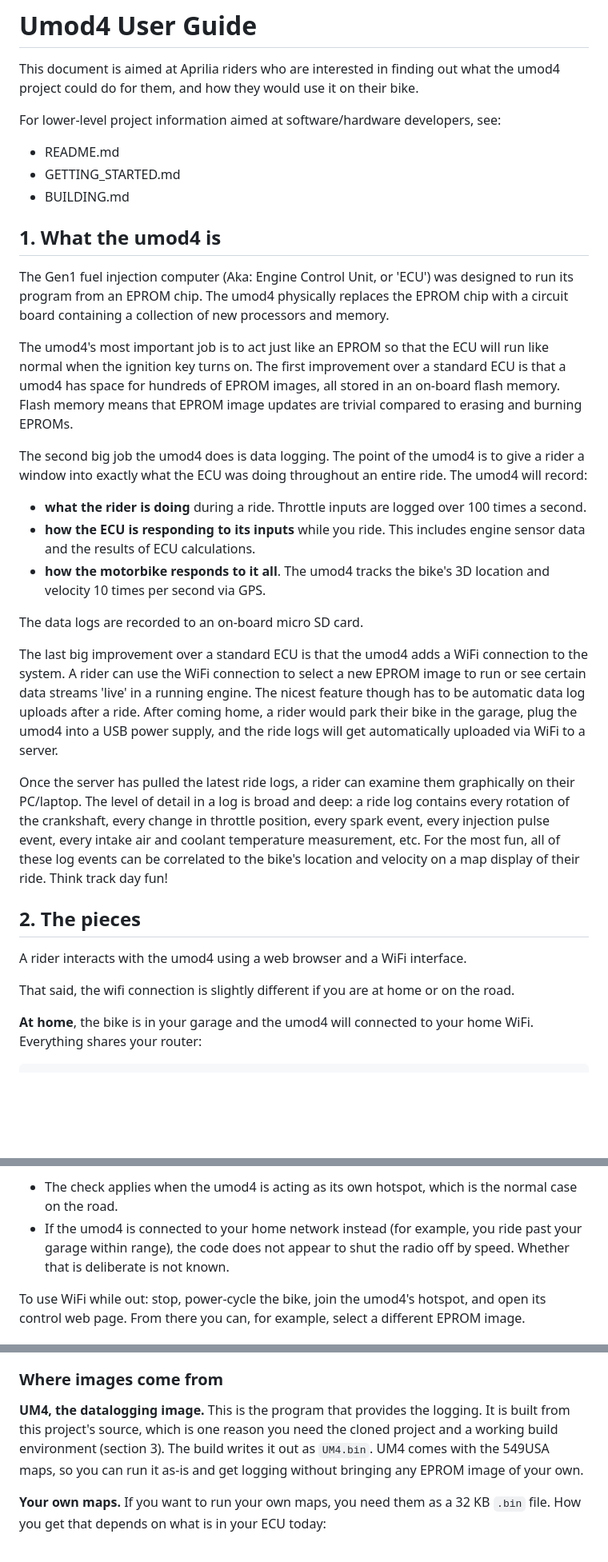
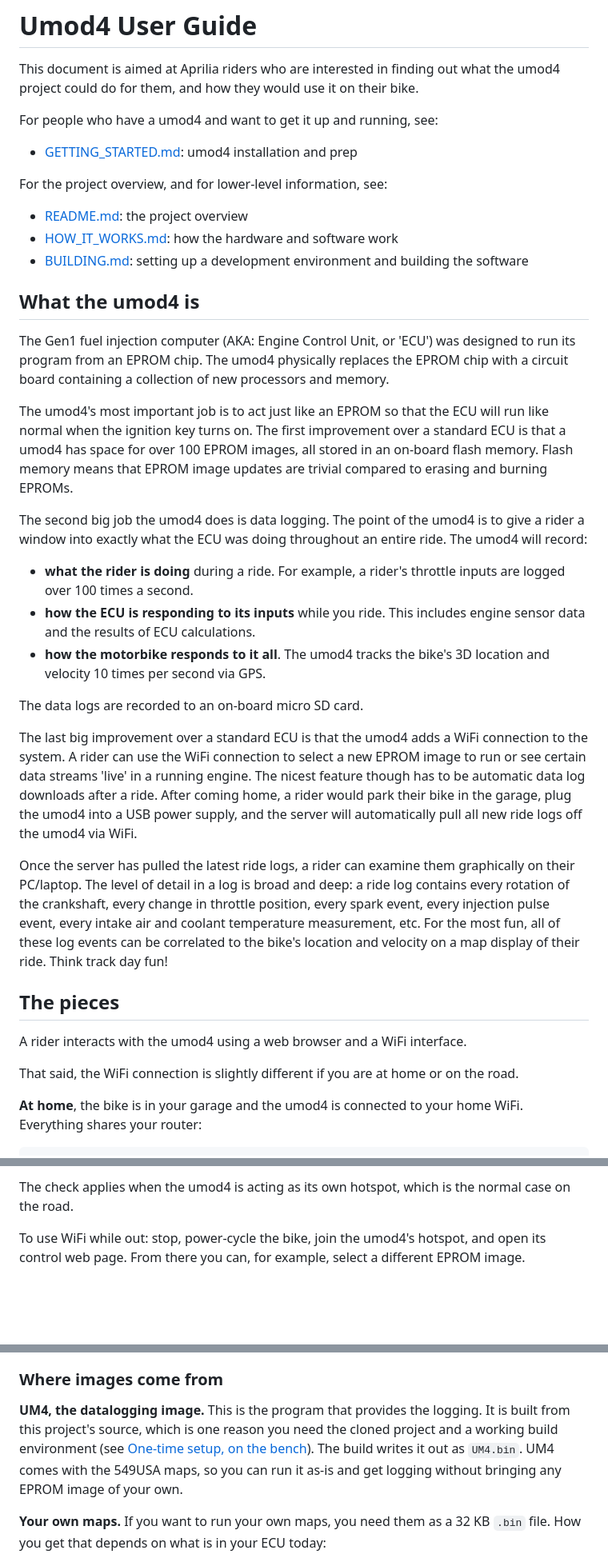
Before and after one commit to mookiedog/umod4, a Markdown page: USER_GUIDE.md, 3 parts joined by grey strips. Shown at 80% size. Rendered like a GitHub page; blank space fills up the shorter version.

````diff
--- a/USER_GUIDE.md
+++ b/USER_GUIDE.md
@@ -2,26 +2,30 @@
 
 This document is aimed at Aprilia riders who are interested in finding out what the umod4 project could do for them, and how they would use it on their bike.
 
-For lower-level project information aimed at software/hardware developers, see:
+For people who have a umod4 and want to get it up and running, see:
 
-* README.md
-* GETTING_STARTED.md
-* BUILDING.md
+* [GETTING_STARTED.md](GETTING_STARTED.md): umod4 installation and prep
 
-## 1. What the umod4 is
+For the project overview, and for lower-level information, see:
 
-The Gen1 fuel injection computer (Aka: Engine Control Unit, or 'ECU') was designed to run its program from an EPROM chip.
+* [README.md](README.md): the project overview
+* [HOW_IT_WORKS.md](HOW_IT_WORKS.md): how the hardware and software work
+* [BUILDING.md](BUILDING.md): setting up a development environment and building the software
+
+## What the umod4 is
+
+The Gen1 fuel injection computer (AKA: Engine Control Unit, or 'ECU') was designed to run its program from an EPROM chip.
 The umod4 physically replaces the EPROM chip with a circuit board containing a collection of new processors and memory.
 
 The umod4's most important job is to act just like an EPROM so that the ECU will run like normal when the ignition key turns on.
-The first improvement over a standard ECU is that a umod4 has space for hundreds of EPROM images, all stored in an on-board flash memory.
+The first improvement over a standard ECU is that a umod4 has space for over 100 EPROM images, all stored in an on-board flash memory.
 Flash memory means that EPROM image updates are trivial compared to erasing and burning EPROMs.
 
 The second big job the umod4 does is data logging.
 The point of the umod4 is to give a rider a window into exactly what the ECU was doing throughout an entire ride.
 The umod4 will record:
 
-* **what the rider is doing** during a ride. Throttle inputs are logged over 100 times a second.
+* **what the rider is doing** during a ride. For example, a rider's throttle inputs are logged over 100 times a second.
 * **how the ECU is responding to its inputs** while you ride. This includes engine sensor data and the results of ECU calculations.
 * **how the motorbike responds to it all**. The umod4 tracks the bike's 3D location and velocity 10 times per second via GPS.
 
@@ -29,21 +33,21 @@ The data logs are recorded to an on-board micro SD card.
 
 The last big improvement over a standard ECU is that the umod4 adds a WiFi connection to the system.
 A rider can use the WiFi connection to select a new EPROM image to run or see certain data streams 'live' in a running engine.
-The nicest feature though has to be automatic data log uploads after a ride.
-After coming home, a rider would park their bike in the garage, plug the umod4 into a USB power supply, and the ride logs will get automatically uploaded via WiFi to a server.
+The nicest feature though has to be automatic data log downloads after a ride.
+After coming home, a rider would park their bike in the garage, plug the umod4 into a USB power supply, and the server will automatically pull all new ride logs off the umod4 via WiFi.
 
 Once the server has pulled the latest ride logs, a rider can examine them graphically on their PC/laptop.
 The level of detail in a log is broad and deep: a ride log contains every rotation of the crankshaft, every change in throttle position, every spark event, every injection pulse event, every intake air and coolant temperature measurement, etc.
 For the most fun, all of these log events can be correlated to the bike's location and velocity on a map display of their ride.
 Think track day fun!
 
-## 2. The pieces
+## The pieces
 
 A rider interacts with the umod4 using a web browser and a WiFi interface.
 
-That said, the wifi connection is slightly different if you are at home or on the road.
+That said, the WiFi connection is slightly different if you are at home or on the road.
 
-**At home**, the bike is in your garage and the umod4 will connected to your home WiFi.
+**At home**, the bike is in your garage and the umod4 is connected to your home WiFi.
 Everything shares your router:
 
 ```text
@@ -201,7 +173,5 @@ This was read from the code, not tested on a bike **(unverified)**:
 
-* The check applies when the umod4 is acting as its own hotspot, which is the normal case on the road.
-* If the umod4 is connected to your home network instead (for example, you ride past your garage within range), the code does not appear to shut the radio off by speed.
-  Whether that is deliberate is not known.
+The check applies when the umod4 is acting as its own hotspot, which is the normal case on the road.
 
 To use WiFi while out: stop, power-cycle the bike, join the umod4's hotspot, and open its control web page.
 From there you can, for example, select a different EPROM image.
@@ -258,7 +226,7 @@ Its controls are disabled while the engine is running.
 
 **UM4, the datalogging image.**
 This is the program that provides the logging.
-It is built from this project's source, which is one reason you need the cloned project and a working build environment (section 3).
+It is built from this project's source, which is one reason you need the cloned project and a working build environment (see [One-time setup, on the bench](#one-time-setup-on-the-bench)).
 The build writes it out as `UM4.bin`.
 UM4 comes with the 549USA maps, so you can run it as-is and get logging without bringing any EPROM image of your own.
 
````
Also changed, not shown: other parts of USER_GUIDE.md (+26 -67 lines), GETTING_STARTED.md (+35 -26 lines).
